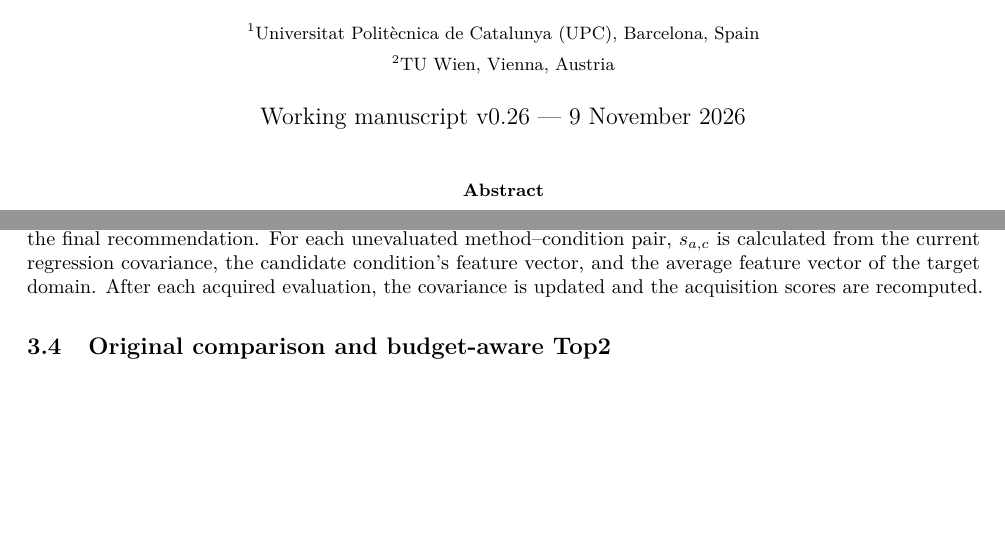
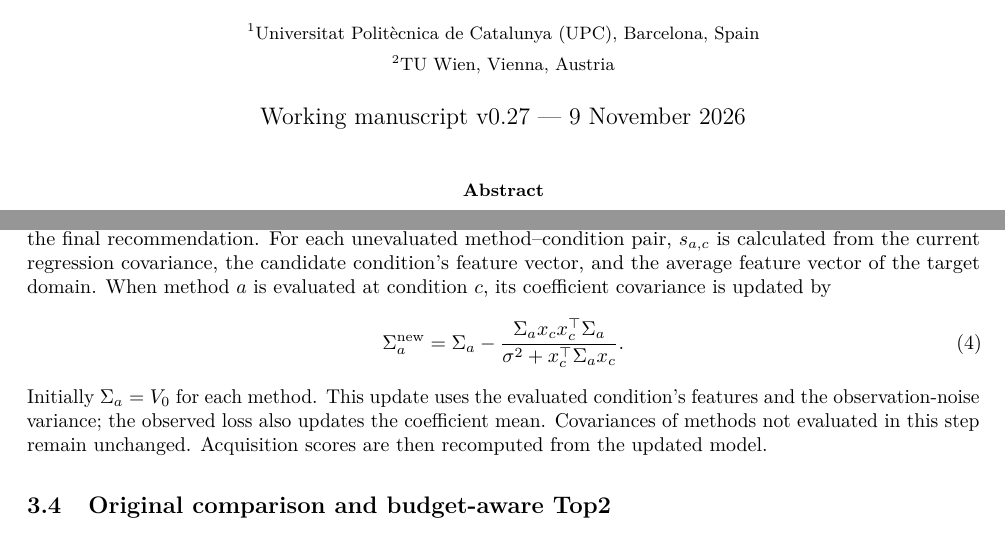
Before and after one commit to ildefons/praise-cao-sim, a LaTeX paper (first_science/b1/planb_validation/paper_systems/main.tex): two parts of pages 1 and 4 of 10 before the commit and two parts of pages 1 and 4 of 11 after it, joined at a grey line, cut so that both start at the same text, the shorter picture padded with empty space. Compiled offline with pdfLaTeX.

Commit message:
Specify recursive Gaussian posterior covariance update after each validation

```diff
--- a/first_science/b1/planb_validation/paper_systems/main.tex
+++ b/first_science/b1/planb_validation/paper_systems/main.tex
@@ -22,7 +22,7 @@
 \author{Ildefons Magrans de Abril$^{1}$ \and Xavier Franch$^{1}$ \and Schahram Dustdar$^{2}$\\[6pt]
 \small $^{1}$Universitat Polit\`ecnica de Catalunya (UPC), Barcelona, Spain\\
 \small $^{2}$TU Wien, Vienna, Austria}
-\date{Working manuscript v0.26 --- 9 November 2026}
+\date{Working manuscript v0.27 --- 9 November 2026}
 
 \begin{document}
 \maketitle
@@ -118,7 +118,15 @@ s_{a,c} &=\sqrt{\Delta_{a,c}}. &&
 \end{aligned}
 \label{eq:gain}
 \end{equation}
-Here $b_0$ and $V_0$ denote the initial coefficient mean and covariance, while $\Sigma_a$ is the coefficient covariance after the observed evaluations. The quantity $\Delta_{a,c}$ measures the reduction in posterior variance of method $a$'s average loss; $s_{a,c}=\sqrt{\Delta_{a,c}}$ is the standard deviation of the corresponding change in its posterior mean. Top2 uses $\Delta_{a,c}$ to favor uncertainty reduction, while Knowledge Gradient uses $s_{a,c}$ to assess the expected improvement in the final recommendation. For each unevaluated method--condition pair, $s_{a,c}$ is calculated from the current regression covariance, the candidate condition's feature vector, and the average feature vector of the target domain. After each acquired evaluation, the covariance is updated and the acquisition scores are recomputed.
+Here $b_0$ and $V_0$ denote the initial coefficient mean and covariance, while $\Sigma_a$ is the coefficient covariance after the observed evaluations. The quantity $\Delta_{a,c}$ measures the reduction in posterior variance of method $a$'s average loss; $s_{a,c}=\sqrt{\Delta_{a,c}}$ is the standard deviation of the corresponding change in its posterior mean. Top2 uses $\Delta_{a,c}$ to favor uncertainty reduction, while Knowledge Gradient uses $s_{a,c}$ to assess the expected improvement in the final recommendation. For each unevaluated method--condition pair, $s_{a,c}$ is calculated from the current regression covariance, the candidate condition's feature vector, and the average feature vector of the target domain. When method $a$ is evaluated at condition $c$, its coefficient covariance is updated by
+\begin{equation}
+\Sigma_a^{\mathrm{new}} =
+\Sigma_a -
+\frac{\Sigma_a x_c x_c^\top \Sigma_a}
+{\sigma^2+x_c^\top\Sigma_a x_c}.
+\label{eq:covupdate}
+\end{equation}
+Initially $\Sigma_a=V_0$ for each method. This update uses the evaluated condition's features and the observation-noise variance; the observed loss also updates the coefficient mean. Covariances of methods not evaluated in this step remain unchanged. Acquisition scores are then recomputed from the updated model.
 
 \subsection{Original comparison and budget-aware Top2}
 The baseline comparison comprises Random (uniformly sample an unused predictor--condition pair), Balanced (favor under-evaluated predictors, worlds and graphs), Informed (weight $\Delta_{a,c}$ by the closeness of each predictor to its competitors), and the budget-aware Top2 heuristic.
```
